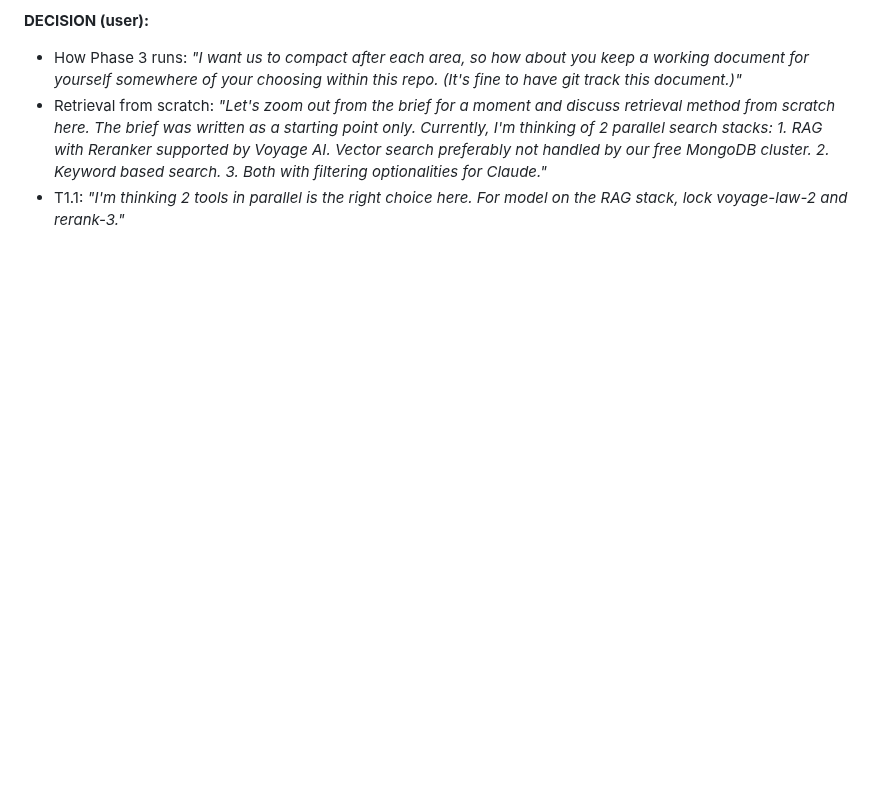
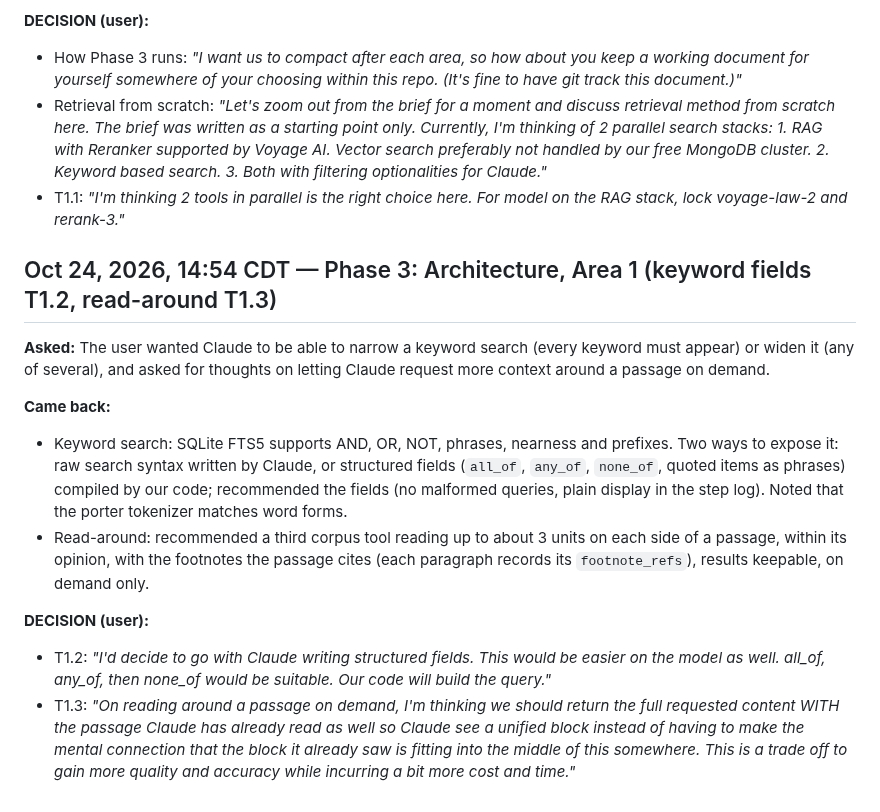
Before and after one commit to NguyenTran2002/probable-clause, a Markdown page: BUILD_LOG.md, the part around the change. Rendered like a GitHub page; blank space fills up the shorter version.

```diff
--- a/BUILD_LOG.md
+++ b/BUILD_LOG.md
@@ -338,3 +338,15 @@ Append-only. Never edit past entries; corrections go in a later entry. Headings
 - How Phase 3 runs: *"I want us to compact after each area, so how about you keep a working document for yourself somewhere of your choosing within this repo. (It's fine to have git track this document.)"*
 - Retrieval from scratch: *"Let's zoom out from the brief for a moment and discuss retrieval method from scratch here. The brief was written as a starting point only. Currently, I'm thinking of 2 parallel search stacks: 1. RAG with Reranker supported by Voyage AI. Vector search preferably not handled by our free MongoDB cluster. 2. Keyword based search. 3. Both with filtering optionalities for Claude."*
 - T1.1: *"I'm thinking 2 tools in parallel is the right choice here. For model on the RAG stack, lock voyage-law-2 and rerank-3."*
+
+## Oct 24, 2026, 14:54 CDT — Phase 3: Architecture, Area 1 (keyword fields T1.2, read-around T1.3)
+
+**Asked:** The user wanted Claude to be able to narrow a keyword search (every keyword must appear) or widen it (any of several), and asked for thoughts on letting Claude request more context around a passage on demand.
+
+**Came back:**
+- Keyword search: SQLite FTS5 supports AND, OR, NOT, phrases, nearness and prefixes. Two ways to expose it: raw search syntax written by Claude, or structured fields (`all_of`, `any_of`, `none_of`, quoted items as phrases) compiled by our code; recommended the fields (no malformed queries, plain display in the step log). Noted that the porter tokenizer matches word forms.
+- Read-around: recommended a third corpus tool reading up to about 3 units on each side of a passage, within its opinion, with the footnotes the passage cites (each paragraph records its `footnote_refs`), results keepable, on demand only.
+
+**DECISION (user):**
+- T1.2: *"I'd decide to go with Claude writing structured fields. This would be easier on the model as well. all_of, any_of, then none_of would be suitable. Our code will build the query."*
+- T1.3: *"On reading around a passage on demand, I'm thinking we should return the full requested content WITH the passage Claude has already read as well so Claude see a unified block instead of having to make the mental connection that the block it already saw is fitting into the middle of this somewhere. This is a trade off to gain more quality and accuracy while incurring a bit more cost and time."*
```
Also changed, not shown: docs/design/locked-decisions.md (+15 -0 lines), docs/design/phase3-working.md (+4 -2 lines).
